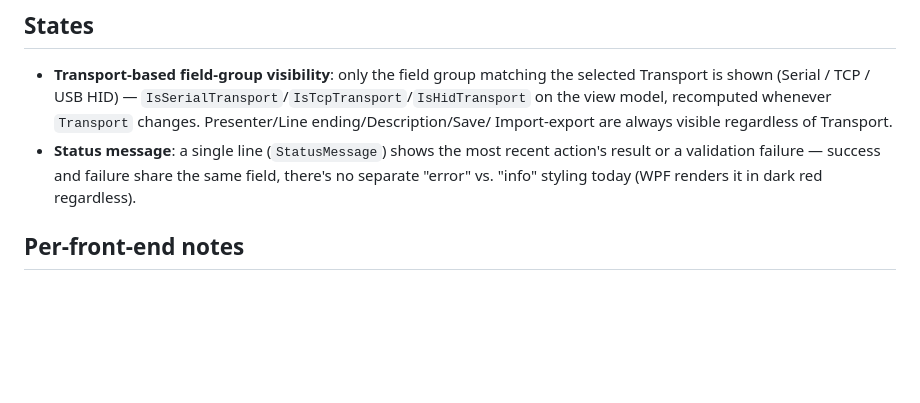
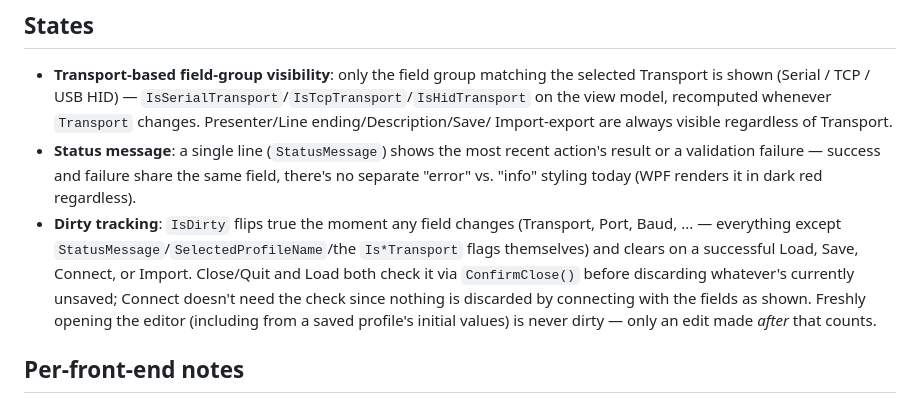
Before and after one commit to OutOfBandDevelopment/dev-term, a Markdown page: docs/specs/connection-editor.md, the part around one of its changes. GitHub-like rendering; blank space fills up the shorter version.

```diff
--- a/docs/specs/connection-editor.md
+++ b/docs/specs/connection-editor.md
@@ -66,6 +66,13 @@ Shown in two situations:
 - **Status message**: a single line (`StatusMessage`) shows the most recent action's result or a
   validation failure — success and failure share the same field, there's no separate "error" vs.
   "info" styling today (WPF renders it in dark red regardless).
+- **Dirty tracking**: `IsDirty` flips true the moment any field changes (Transport, Port, Baud, ...
+  — everything except `StatusMessage`/`SelectedProfileName`/the `Is*Transport` flags themselves) and
+  clears on a successful Load, Save, Connect, or Import. Close/Quit and Load both check it via
+  `ConfirmClose()` before discarding whatever's currently unsaved; Connect doesn't need the check
+  since nothing is discarded by connecting with the fields as shown. Freshly opening the editor
+  (including from a saved profile's initial values) is never dirty — only an edit made *after* that
+  counts.
 
 ## Per-front-end notes
 
```
Also changed, not shown: other parts of docs/specs/connection-editor.md (+16 -10 lines), TODO.md (+23 -5 lines), docs/changes/2026-09-16.md (added, +62 -0 lines), docs/user-guide/images/wpf-device-profiles-hid.png, docs/user-guide/images/wpf-device-profiles-serial.png, docs/user-guide/images/wpf-device-profiles-tcp.png, docs/user-guide/images/wpf-main-window-connected.png, docs/user-guide/images/wpf-main-window.png, 7 other files.
